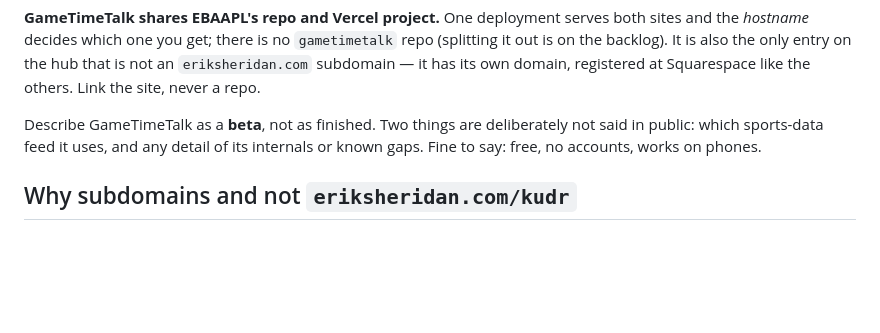
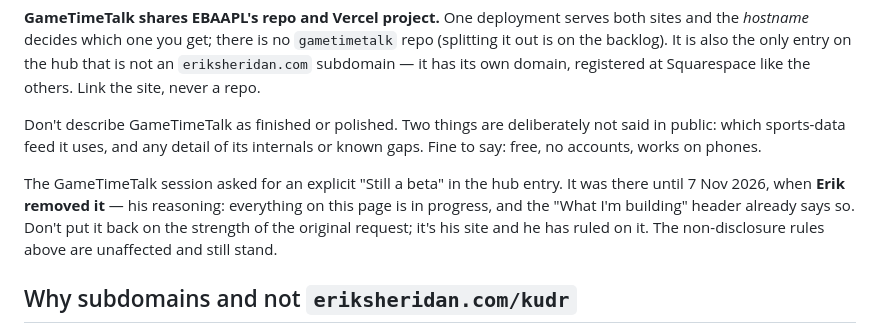
Before and after one commit to erikrocks/eriksheridan.com, a Markdown page: CLAUDE.md, the part around the change. Rendered like a GitHub page; blank space fills up the shorter version.

Commit message:
Record that the hub entry drops the "Still a beta" label
The GameTimeTalk session asked for it; Erik removed it on 7 Nov 2026
because the "What I'm building" header already frames everything as in
progress. Noting the decision so it doesn't get restored later by
someone reading only the original request. The non-disclosure rules
about the data feed and internals are unchanged.

Co-Authored-By: Claude Opus 5 <noreply@anthropic.com>

```diff
--- a/CLAUDE.md
+++ b/CLAUDE.md
@@ -33,9 +33,15 @@ out is on the backlog). It is also the only entry on the hub that is not an
 `eriksheridan.com` subdomain — it has its own domain, registered at Squarespace like the
 others. Link the site, never a repo.
 
-Describe GameTimeTalk as a **beta**, not as finished. Two things are deliberately not said
+Don't describe GameTimeTalk as finished or polished. Two things are deliberately not said
 in public: which sports-data feed it uses, and any detail of its internals or known gaps.
 Fine to say: free, no accounts, works on phones.
+
+The GameTimeTalk session asked for an explicit "Still a beta" in the hub entry. It was
+there until 7 Nov 2026, when **Erik removed it** — his reasoning: everything on this page
+is in progress, and the "What I'm building" header already says so. Don't put it back on
+the strength of the original request; it's his site and he has ruled on it. The
+non-disclosure rules above are unaffected and still stand.
 
 ## Why subdomains and not `eriksheridan.com/kudr`
 
```
